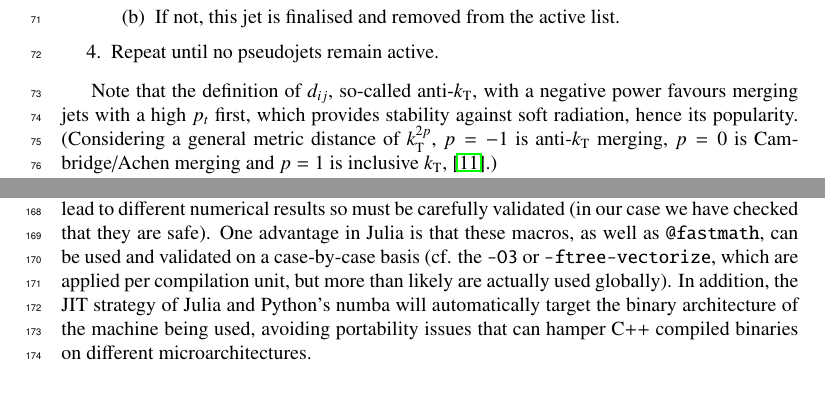
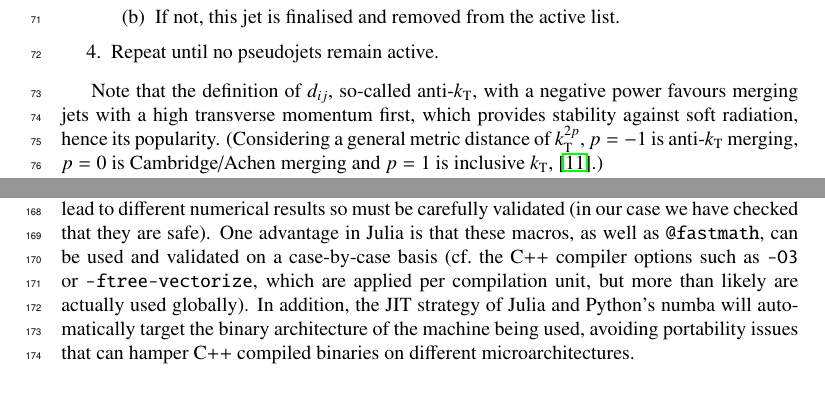
Before and after one commit to graeme-a-stewart/polyglot-jets-paper-chep2023-overleaf, a LaTeX document (polyglot-jets.tex): two parts of pages 3 and 8 of 9, joined at a grey line, cut so that both start at the same text. Compiled offline with pdfLaTeX.

Commit message:
Minor improvements
Compilation options were given, but it wasn't specifically stated that
they are C++ compiler options

Avoid need to define p_t - Only used once, so just spell it out

```diff
--- a/polyglot-jets.tex
+++ b/polyglot-jets.tex
@@ -158,7 +158,7 @@ implementation~\cite{Cacciari:2011ma}, that proceeds in the following way:
 \end{enumerate}
 
 Note that the definition of $d_{ij}$, so-called \akt, with a negative power
-favours merging jets with a high $p_t$ first, which provides stability against
+favours merging jets with a high transverse momentum first, which provides stability against
 soft radiation, hence its popularity. (Considering a general metric distance of
 $k^{2p}_\text{T}$, $p=-1$ is \akt\ merging, $p=0$ is Cambridge/Achen merging and
 $p=1$ is inclusive $k_\text{T}$, \cite{Matteo_Cacciari_2008}.)
@@ -459,11 +459,12 @@ can be vectorised better, but may be of lower accuracy. Use of these marcos may
 lead to different numerical results so must be carefully validated (in our case
 we have checked that they are safe). One advantage in Julia is that these
 macros, as well as \texttt{@fastmath}, can be used and validated on a
-case-by-case basis (cf. the \texttt{-O3} or \texttt{-ftree-vectorize}, which are
-applied per compilation unit, but more than likely are actually used globally). In
-addition, the JIT strategy of Julia and Python's numba will automatically target
-the binary architecture of the machine being used, avoiding portability issues
-that can hamper C++ compiled binaries on different microarchitectures.
+case-by-case basis (cf.\ the C++ compiler options such as \texttt{-O3} or
+\texttt{-ftree-vectorize}, which are applied per compilation unit, but more than
+likely are actually used globally). In addition, the JIT strategy of Julia and
+Python's numba will automatically target the binary architecture of the machine
+being used, avoiding portability issues that can hamper C++ compiled binaries on
+different microarchitectures.
 
 \section{Conclusions}
 \label{sec:conclusions}
```
